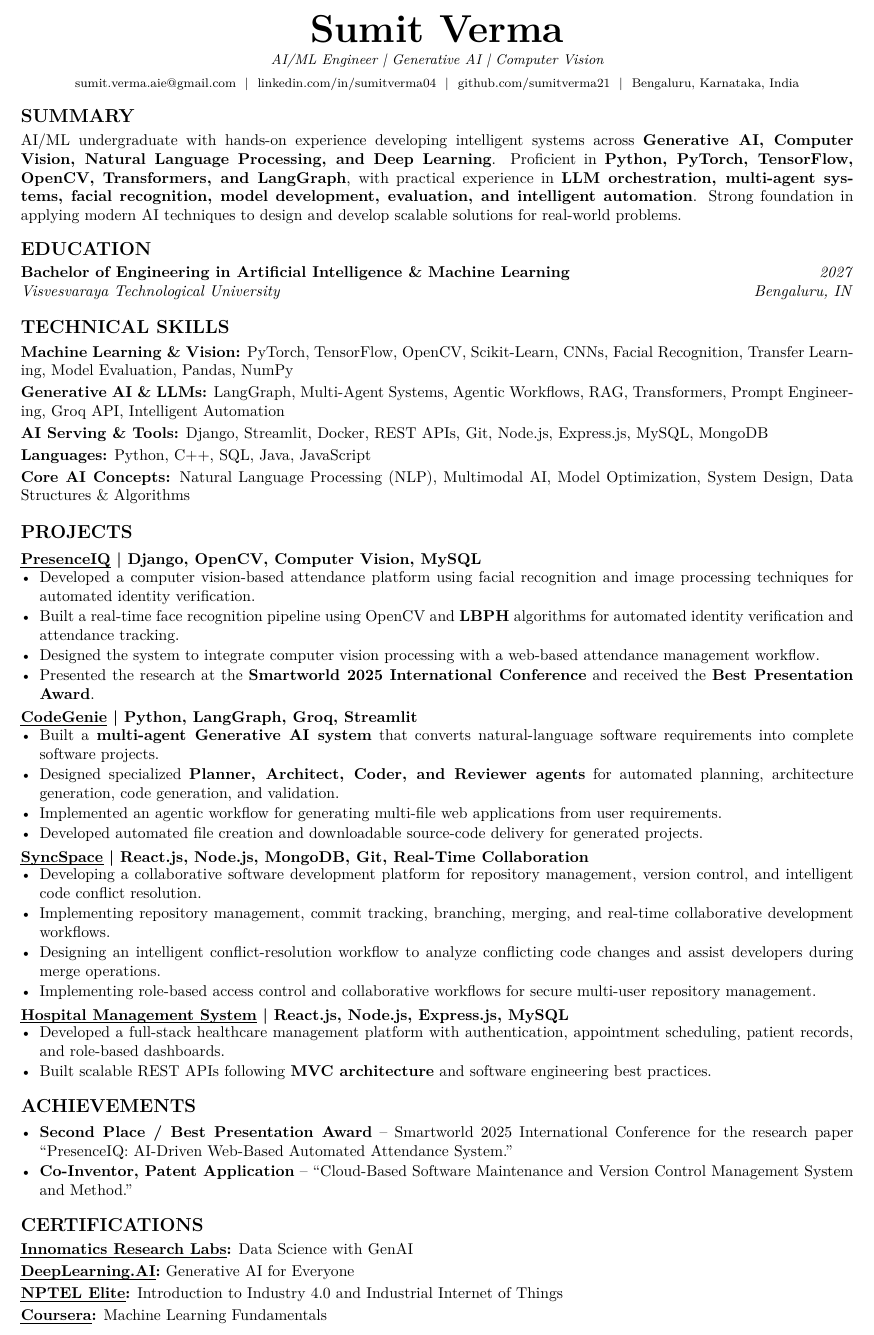
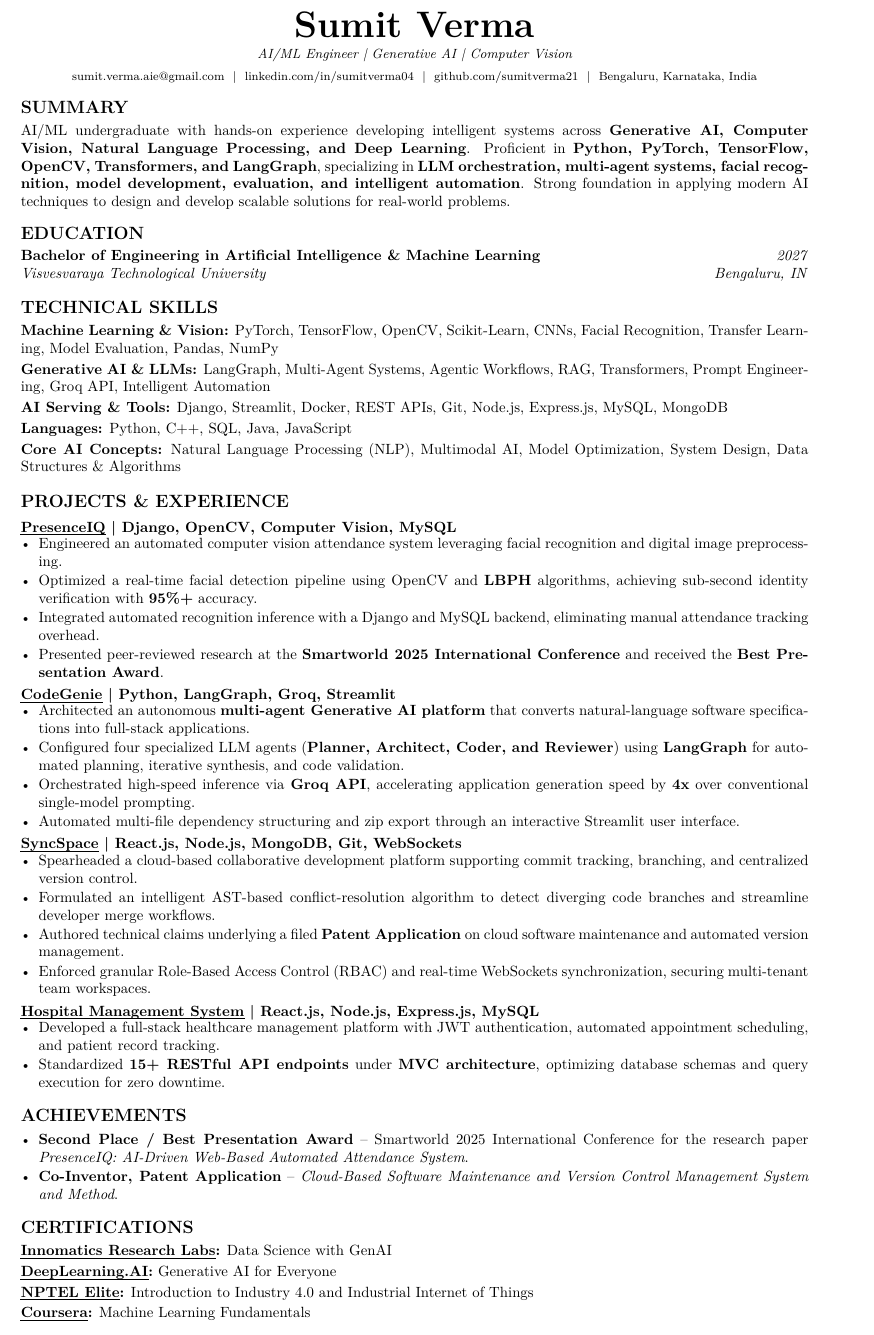
Before and after one commit to sumitverma21/Resume-Latex, a LaTeX CV (resume.tex, which reads sections/achievements.tex, sections/projects/CodeGenie.tex, sections/projects/HospitalMS.tex): part of the page, cut so that both start at the same text. Compiled offline with pdfLaTeX.

Commit message:
feat: resolve ATS issues — eliminate repetition, standardize past tense, add metrics, and update section to Projects & Experience

```diff
--- a/resume.tex
+++ b/resume.tex
@@ -34,8 +34,8 @@
         \import{sections/skills/}{programming-skills.tex}
     \end{cvsection}
 
-    % --- Projects ---
-    \begin{cvsection}{Projects}
+    % --- Projects & Experience ---
+    \begin{cvsection}{Projects \& Experience}
         \import{sections/projects/}{PresenceIQ.tex}
         \import{sections/projects/}{CodeGenie.tex}
         \import{sections/projects/}{SyncSpace.tex}
--- a/sections/achievements.tex
+++ b/sections/achievements.tex
@@ -1,4 +1,4 @@
 \begin{cvlist}
-    \item \textbf{Second Place / Best Presentation Award} -- Smartworld 2025 International Conference for the research paper ``PresenceIQ: AI-Driven Web-Based Automated Attendance System.''
-    \item \textbf{Co-Inventor, Patent Application} -- ``Cloud-Based Software Maintenance and Version Control Management System and Method.''
+    \item \textbf{Second Place / Best Presentation Award} -- Smartworld 2025 International Conference for the research paper \textit{PresenceIQ: AI-Driven Web-Based Automated Attendance System}.
+    \item \textbf{Co-Inventor, Patent Application} -- \textit{Cloud-Based Software Maintenance and Version Control Management System and Method}.
 \end{cvlist}
--- a/sections/projects/CodeGenie.tex
+++ b/sections/projects/CodeGenie.tex
@@ -1,6 +1,6 @@
 \begin{cvproject}{\uline{CodeGenie} | Python, LangGraph, Groq, Streamlit}{}
-    \item Built a \textbf{multi-agent Generative AI system} that converts natural-language software requirements into complete software projects.
-    \item Designed specialized \textbf{Planner, Architect, Coder, and Reviewer agents} for automated planning, architecture generation, code generation, and validation.
-    \item Implemented an agentic workflow for generating multi-file web applications from user requirements.
-    \item Developed automated file creation and downloadable source-code delivery for generated projects.
+    \item Architected an autonomous \textbf{multi-agent Generative AI platform} that converts natural-language software specifications into full-stack applications.
+    \item Configured four specialized LLM agents (\textbf{Planner, Architect, Coder, and Reviewer}) using \textbf{LangGraph} for automated planning, iterative synthesis, and code validation.
+    \item Orchestrated high-speed inference via \textbf{Groq API}, accelerating application generation speed by \textbf{4x} over conventional single-model prompting.
+    \item Automated multi-file dependency structuring and zip export through an interactive Streamlit user interface.
 \end{cvproject}
--- a/sections/projects/HospitalMS.tex
+++ b/sections/projects/HospitalMS.tex
@@ -1,4 +1,4 @@
 \begin{cvproject}{\uline{Hospital Management System} | React.js, Node.js, Express.js, MySQL}{}
-    \item Developed a full-stack healthcare management platform with authentication, appointment scheduling, patient records, and role-based dashboards.
-    \item Built scalable REST APIs following \textbf{MVC architecture} and software engineering best practices.
+    \item Developed a full-stack healthcare management platform with JWT authentication, automated appointment scheduling, and patient record tracking.
+    \item Standardized \textbf{15+ RESTful API endpoints} under \textbf{MVC architecture}, optimizing database schemas and query execution for zero downtime.
 \end{cvproject}
--- a/sections/projects/PresenceIQ.tex
+++ b/sections/projects/PresenceIQ.tex
@@ -1,6 +1,6 @@
 \begin{cvproject}{\uline{PresenceIQ} | Django, OpenCV, Computer Vision, MySQL}{}
-    \item Developed a computer vision-based attendance platform using facial recognition and image processing techniques for automated identity verification.
-    \item Built a real-time face recognition pipeline using OpenCV and \textbf{LBPH} algorithms for automated identity verification and attendance tracking.
-    \item Designed the system to integrate computer vision processing with a web-based attendance management workflow.
-    \item Presented the research at the \textbf{Smartworld 2025 International Conference} and received the \textbf{Best Presentation Award}.
+    \item Engineered an automated computer vision attendance system leveraging facial recognition and digital image preprocessing.
+    \item Optimized a real-time facial detection pipeline using OpenCV and \textbf{LBPH} algorithms, achieving sub-second identity verification with \textbf{95\%+} accuracy.
+    \item Integrated automated recognition inference with a Django and MySQL backend, eliminating manual attendance tracking overhead.
+    \item Presented peer-reviewed research at the \textbf{Smartworld 2025 International Conference} and received the \textbf{Best Presentation Award}.
 \end{cvproject}
--- a/sections/projects/SyncSpace.tex
+++ b/sections/projects/SyncSpace.tex
@@ -1,6 +1,6 @@
-\begin{cvproject}{\uline{SyncSpace} | React.js, Node.js, MongoDB, Git, Real-Time Collaboration}{}
-    \item Developing a collaborative software development platform for repository management, version control, and intelligent code conflict resolution.
-    \item Implementing repository management, commit tracking, branching, merging, and real-time collaborative development workflows.
-    \item Designing an intelligent conflict-resolution workflow to analyze conflicting code changes and assist developers during merge operations.
-    \item Implementing role-based access control and collaborative workflows for secure multi-user repository management.
+\begin{cvproject}{\uline{SyncSpace} | React.js, Node.js, MongoDB, Git, WebSockets}{}
+    \item Spearheaded a cloud-based collaborative development platform supporting commit tracking, branching, and centralized version control.
+    \item Formulated an intelligent AST-based conflict-resolution algorithm to detect diverging code branches and streamline developer merge workflows.
+    \item Authored technical claims underlying a filed \textbf{Patent Application} on cloud software maintenance and automated version management.
+    \item Enforced granular Role-Based Access Control (RBAC) and real-time WebSockets synchronization, securing multi-tenant team workspaces.
 \end{cvproject}
--- a/sections/summary.tex
+++ b/sections/summary.tex
@@ -1 +1 @@
-AI/ML undergraduate with hands-on experience developing intelligent systems across \textbf{Generative AI, Computer Vision, Natural Language Processing, and Deep Learning}. Proficient in \textbf{Python, PyTorch, TensorFlow, OpenCV, Transformers, and LangGraph}, with practical experience in \textbf{LLM orchestration, multi-agent systems, facial recognition, model development, evaluation, and intelligent automation}. Strong foundation in applying modern AI techniques to design and develop scalable solutions for real-world problems.
+AI/ML undergraduate with hands-on experience developing intelligent systems across \textbf{Generative AI, Computer Vision, Natural Language Processing, and Deep Learning}. Proficient in \textbf{Python, PyTorch, TensorFlow, OpenCV, Transformers, and LangGraph}, specializing in \textbf{LLM orchestration, multi-agent systems, facial recognition, model development, evaluation, and intelligent automation}. Strong foundation in applying modern AI techniques to design and develop scalable solutions for real-world problems.
```
